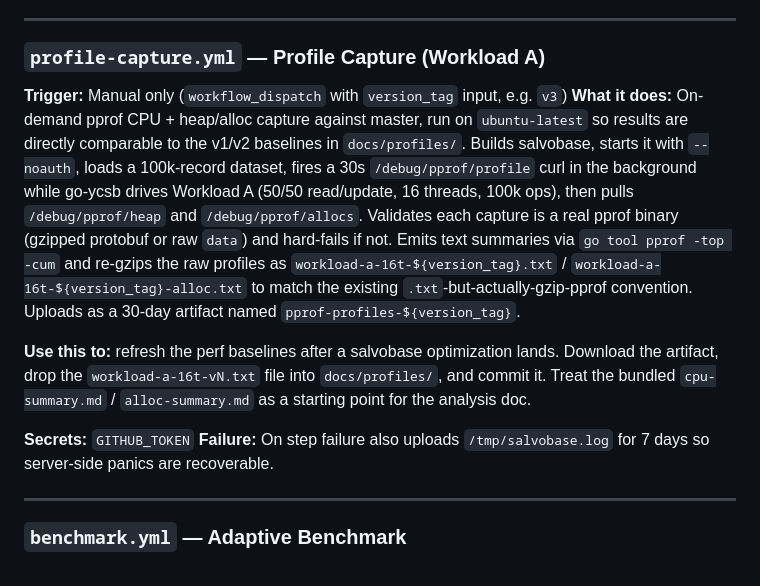
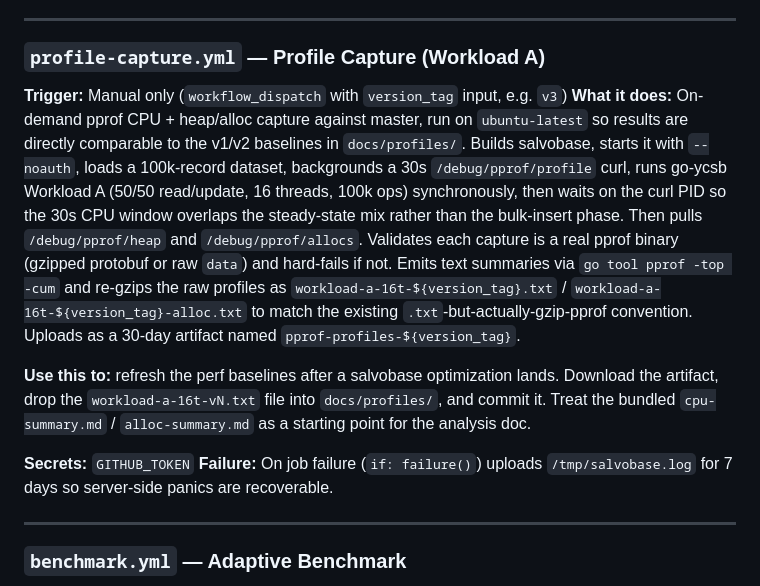
Before and after one commit to inder/salvobase, a Markdown page: docs/workflows.md, the part around the change. Rendered like a GitHub page.

Commit message:
docs(workflows): tighten profile-capture sequencing prose
Address code-reviewer feedback: clarify that the CPU curl is backgrounded first and go-ycsb runs synchronously, then wait $CURL_PID — the overlap is intentional and is why the 30s window lands on the steady-state mix. Also: 'job failure' is the accurate term for `if: failure()`, not 'step failure'.

```diff
--- a/docs/workflows.md
+++ b/docs/workflows.md
@@ -134,12 +134,12 @@ If eligible, opens a promotion PR modifying `registry.yml` (labeled `agent:promo
 
 ### `profile-capture.yml` — Profile Capture (Workload A)
 **Trigger:** Manual only (`workflow_dispatch` with `version_tag` input, e.g. `v3`)
-**What it does:** On-demand pprof CPU + heap/alloc capture against master, run on `ubuntu-latest` so results are directly comparable to the v1/v2 baselines in `docs/profiles/`. Builds salvobase, starts it with `--noauth`, loads a 100k-record dataset, fires a 30s `/debug/pprof/profile` curl in the background while go-ycsb drives Workload A (50/50 read/update, 16 threads, 100k ops), then pulls `/debug/pprof/heap` and `/debug/pprof/allocs`. Validates each capture is a real pprof binary (gzipped protobuf or raw `data`) and hard-fails if not. Emits text summaries via `go tool pprof -top -cum` and re-gzips the raw profiles as `workload-a-16t-${version_tag}.txt` / `workload-a-16t-${version_tag}-alloc.txt` to match the existing `.txt`-but-actually-gzip-pprof convention. Uploads as a 30-day artifact named `pprof-profiles-${version_tag}`.
+**What it does:** On-demand pprof CPU + heap/alloc capture against master, run on `ubuntu-latest` so results are directly comparable to the v1/v2 baselines in `docs/profiles/`. Builds salvobase, starts it with `--noauth`, loads a 100k-record dataset, backgrounds a 30s `/debug/pprof/profile` curl, runs go-ycsb Workload A (50/50 read/update, 16 threads, 100k ops) synchronously, then waits on the curl PID so the 30s CPU window overlaps the steady-state mix rather than the bulk-insert phase. Then pulls `/debug/pprof/heap` and `/debug/pprof/allocs`. Validates each capture is a real pprof binary (gzipped protobuf or raw `data`) and hard-fails if not. Emits text summaries via `go tool pprof -top -cum` and re-gzips the raw profiles as `workload-a-16t-${version_tag}.txt` / `workload-a-16t-${version_tag}-alloc.txt` to match the existing `.txt`-but-actually-gzip-pprof convention. Uploads as a 30-day artifact named `pprof-profiles-${version_tag}`.
 
 **Use this to:** refresh the perf baselines after a salvobase optimization lands. Download the artifact, drop the `workload-a-16t-vN.txt` file into `docs/profiles/`, and commit it. Treat the bundled `cpu-summary.md` / `alloc-summary.md` as a starting point for the analysis doc.
 
 **Secrets:** `GITHUB_TOKEN`
-**Failure:** On step failure also uploads `/tmp/salvobase.log` for 7 days so server-side panics are recoverable.
+**Failure:** On job failure (`if: failure()`) uploads `/tmp/salvobase.log` for 7 days so server-side panics are recoverable.
 
 ---
 
```
